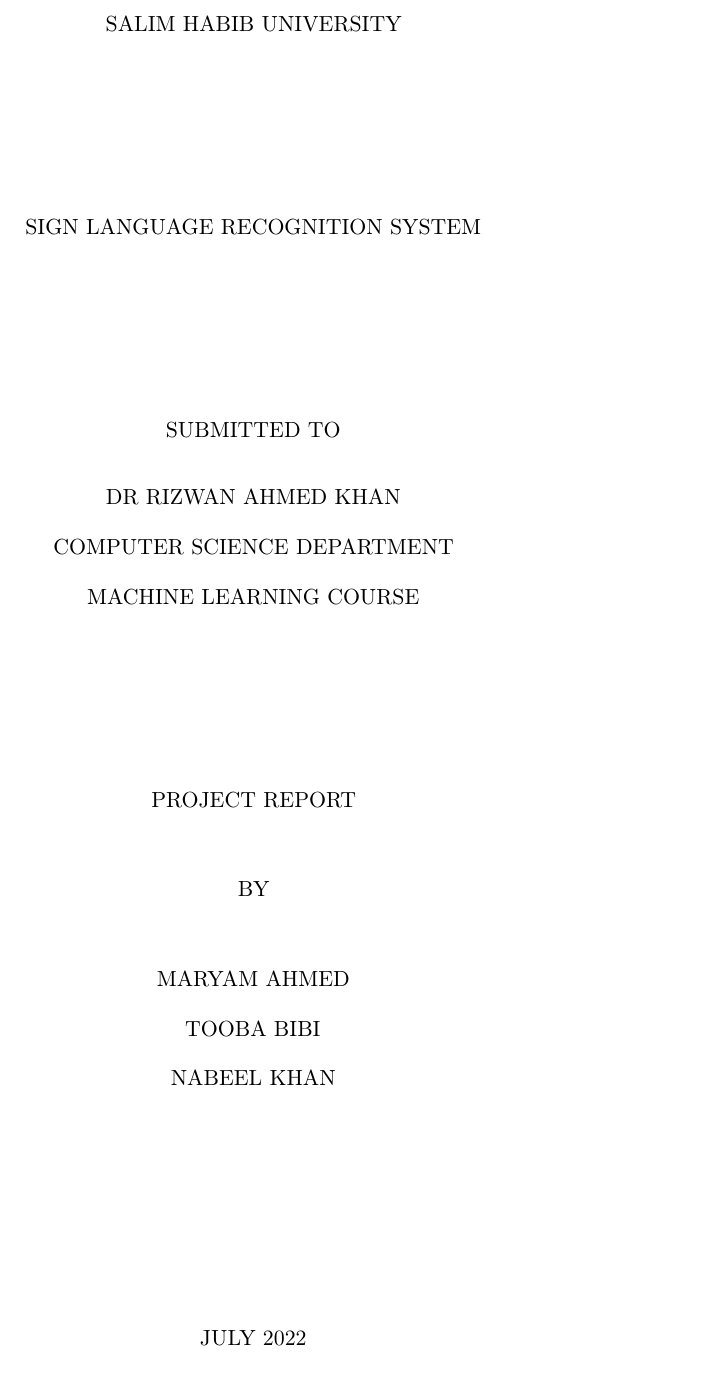
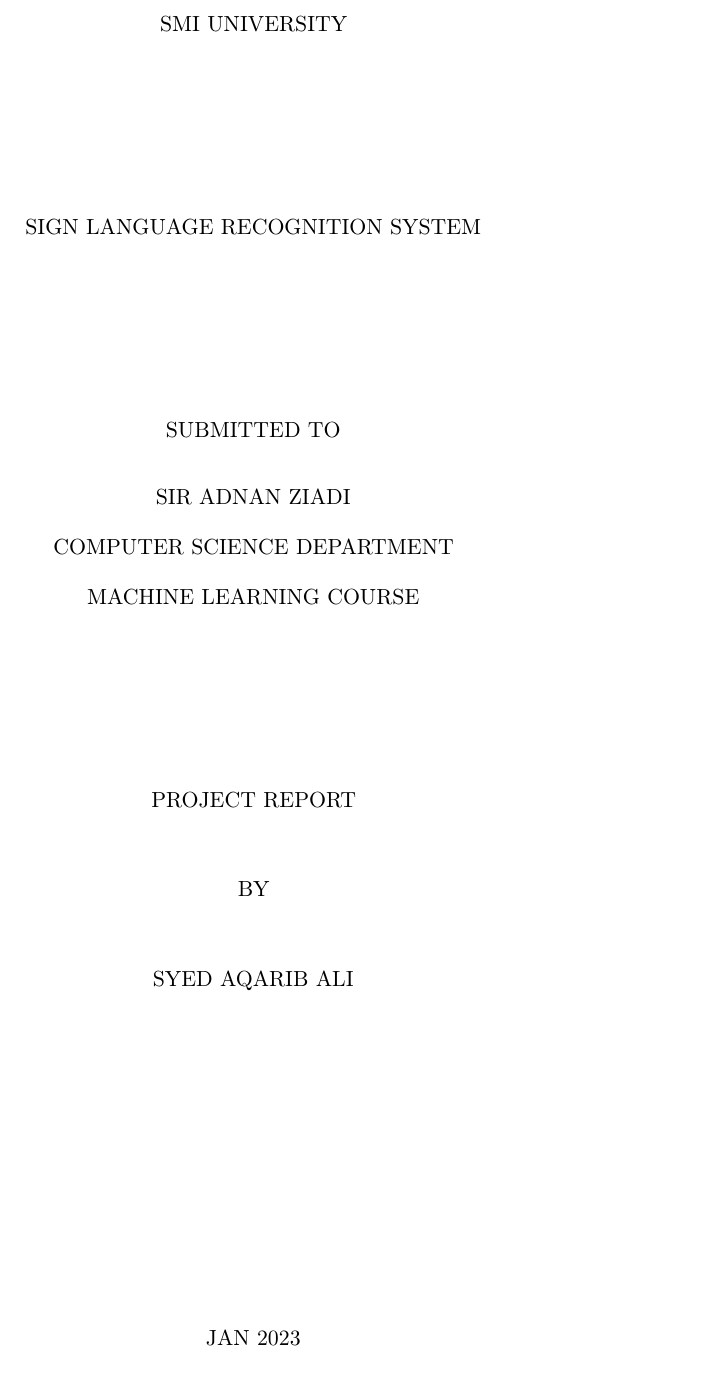
Before and after one commit to syedaqaribali/Sign_Language_Recognition_System, a LaTeX thesis (Report.tex): part of page 1 of 13, cut at the place of the change. Compiled offline with pdfLaTeX.

Commit message:
Update Report.tex

```diff
--- a/Report.tex
+++ b/Report.tex
@@ -10,13 +10,13 @@
 \begin{document}
 
 \centering{
-SALIM HABIB UNIVERSITY\\*
+SMI UNIVERSITY\\*
 \vspace{30mm}
 SIGN LANGUAGE RECOGNITION SYSTEM\\*
 \vspace{30mm}
 SUBMITTED TO\\*
 \vspace{6mm}
-DR RIZWAN AHMED KHAN\\*
+SIR ADNAN ZIADI\\*
 \vspace{3mm}
 COMPUTER SCIENCE DEPARTMENT\\*
 \vspace{3mm}
@@ -26,14 +26,11 @@
 \vspace{10mm}
 BY\\*
 \vspace{10mm}
-MARYAM AHMED\\*
-\vspace{3mm}
-TOOBA BIBI\\*
-\vspace{3mm}
-NABEEL KHAN\\*
+SYED AQARIB ALI\\*
+
 \vfill
 
-JULY 2022\\*
+JAN 2023\\*
 		}
 
 \pagestyle{plain}
```
